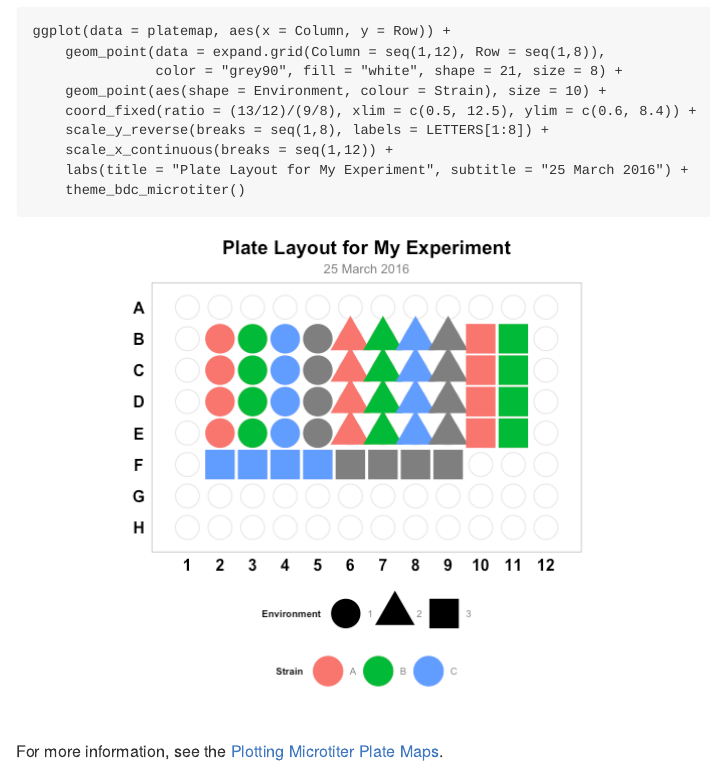
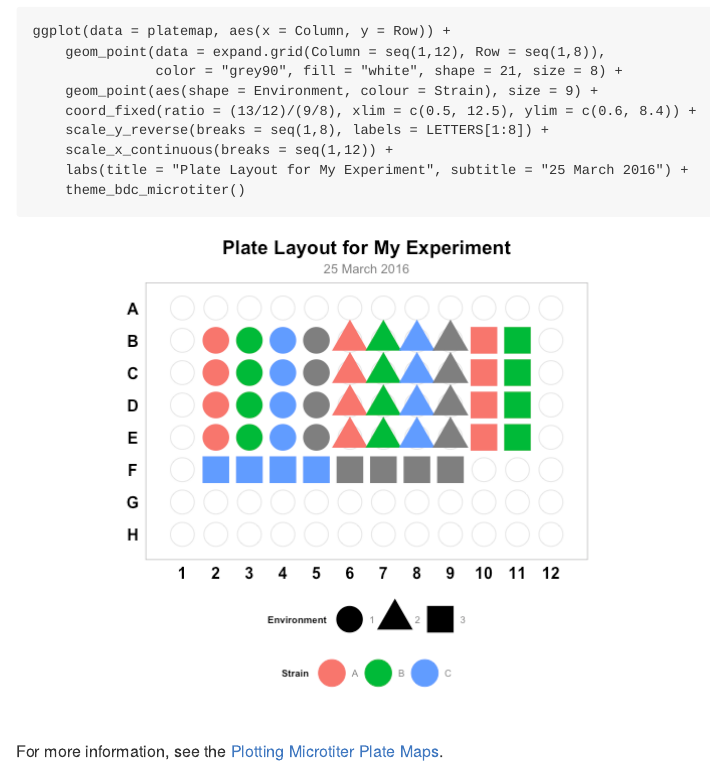
Before and after one commit to briandconnelly/ggplot2bdc, an R Markdown document (README.Rmd): the page in a window 1100 px wide, from 4550 px down. The pictures show the output file README.md that the author committed with the source, drawn offline in the style of GitHub.

Commit message:
README update

```diff
--- a/README.Rmd
+++ b/README.Rmd
@@ -155,7 +155,7 @@ platemap$Environment <- as.factor(platemap$Environment)
 ggplot(data = platemap, aes(x = Column, y = Row)) +
     geom_point(data = expand.grid(Column = seq(1,12), Row = seq(1,8)),
                color = "grey90", fill = "white", shape = 21, size = 8) +
-    geom_point(aes(shape = Environment, colour = Strain), size = 10) +
+    geom_point(aes(shape = Environment, colour = Strain), size = 9) +
     coord_fixed(ratio = (13/12)/(9/8), xlim = c(0.5, 12.5), ylim = c(0.6, 8.4)) +
     scale_y_reverse(breaks = seq(1,8), labels = LETTERS[1:8]) +
     scale_x_continuous(breaks = seq(1,12)) +
```
Also changed, not shown: README.md, figure/theme_bdc_microtiter-1.png, figure/theme_bdc_paneled-1.png, figure/theme_bdc_simplefacets-1.png.
